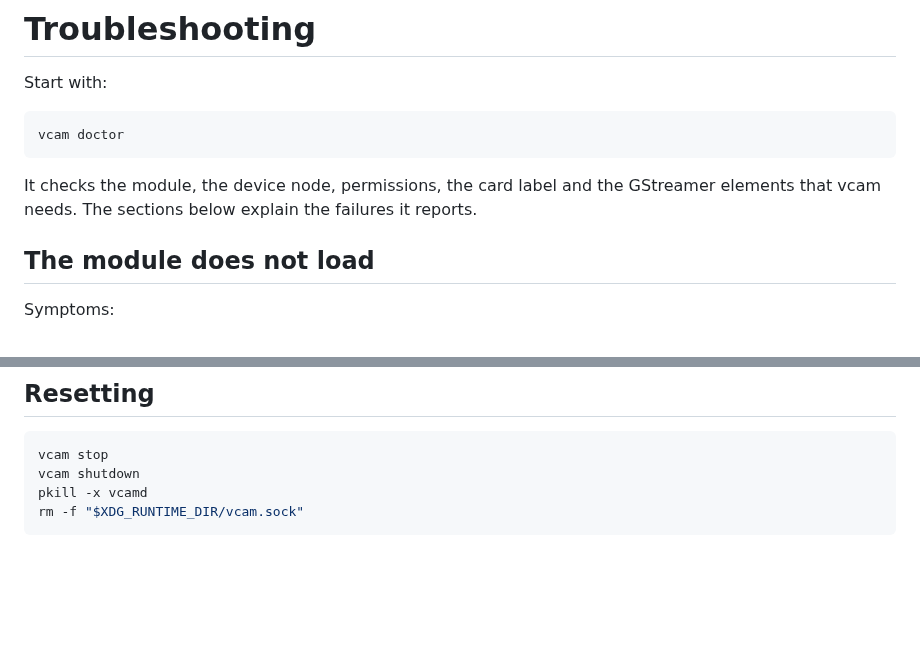
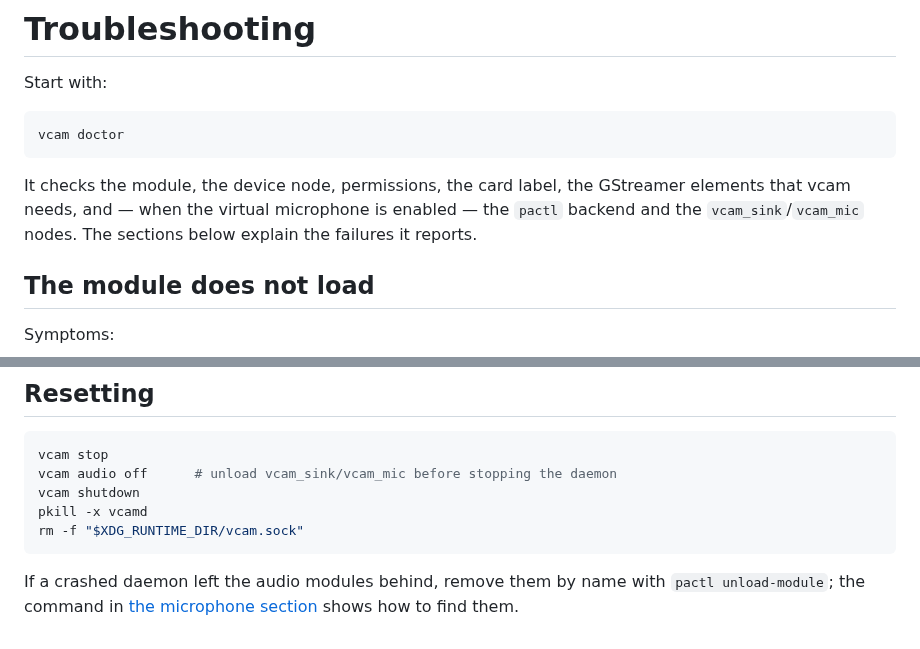
Before and after one commit to ArchDityaa/vcam, a Markdown page: docs/troubleshooting.md, 2 parts joined by grey strips. Rendered like a GitHub page; blank space fills up the shorter version.

````diff
--- a/docs/troubleshooting.md
+++ b/docs/troubleshooting.md
@@ -6,9 +6,10 @@ Start with:
 vcam doctor
 ```
 
-It checks the module, the device node, permissions, the card label and the
-GStreamer elements that vcam needs. The sections below explain the failures it
-reports.
+It checks the module, the device node, permissions, the card label, the
+GStreamer elements that vcam needs, and — when the virtual microphone is
+enabled — the `pactl` backend and the `vcam_sink`/`vcam_mic` nodes. The sections
+below explain the failures it reports.
 
 ## The module does not load
 
@@ -281,7 +282,13 @@ GST_DEBUG=3 vcamd                  # GStreamer element logging
 
 ```sh
 vcam stop
+vcam audio off      # unload vcam_sink/vcam_mic before stopping the daemon
 vcam shutdown
 pkill -x vcamd
 rm -f "$XDG_RUNTIME_DIR/vcam.sock"
 ```
+
+If a crashed daemon left the audio modules behind, remove them by name with
+`pactl unload-module`; the command in
+[the microphone section](#the-virtual-microphone-does-not-appear-or-is-silent)
+shows how to find them.
````
Also changed, not shown: README.md (+33 -0 lines), docs/architecture.md (+9 -0 lines), docs/assets/vcam-gui-audio.png (added), docs/assets/vcam-gui.png, 2 other files.
